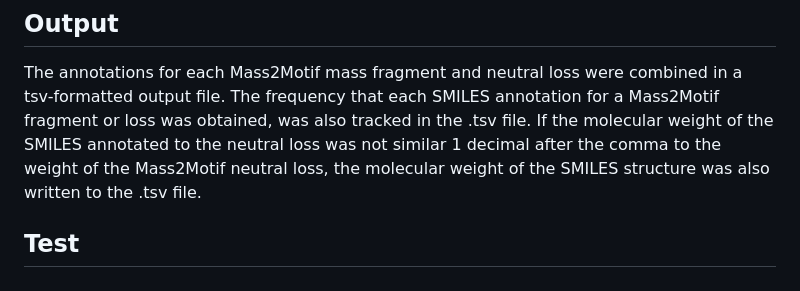
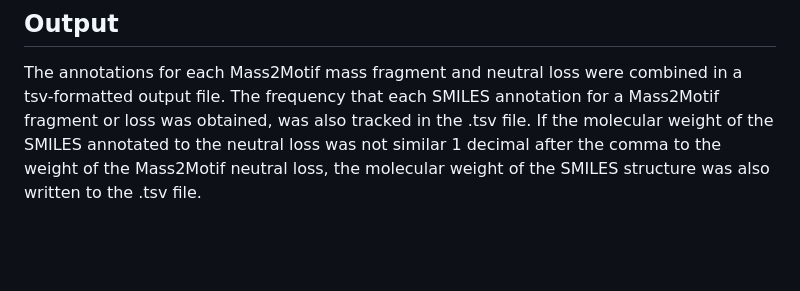
Before and after one commit to Anna-MarieSeelen/Thesis_Bioinformatics, a Markdown page: README.md, the part around the change. Rendered like a GitHub page; blank space fills up the shorter version.

Commit message:
changed it back

```diff
--- a/README.md
+++ b/README.md
@@ -114,5 +114,3 @@ Pipeline developed by Rogers et al. https://github.com/iomega/motif_annotation/b
 ## Output
 
 The annotations for each Mass2Motif mass fragment and neutral loss were combined in a tsv-formatted output file. The frequency that each SMILES annotation for a Mass2Motif fragment or loss was obtained, was also tracked in the .tsv file. If the molecular weight of the SMILES annotated to the neutral loss was not similar 1 decimal after the comma to the weight of the Mass2Motif neutral loss, the molecular weight of the SMILES structure was also written to the .tsv file.
-
-## Test
```
